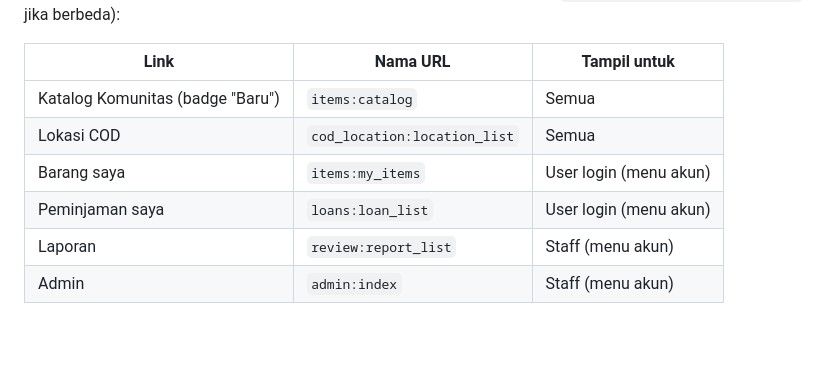
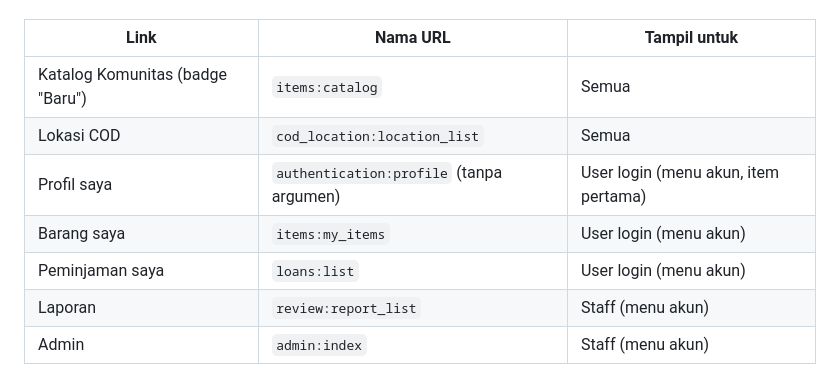
Before and after one commit to pbp-kelompok-B05/ShareSpace, a Markdown page: docs/DESIGN_SYSTEM.md, the part around the change. Rendered like a GitHub page; blank space fills up the shorter version.

Commit message:
docs(base): perbarui tabel nama URL navbar

```diff
--- a/docs/DESIGN_SYSTEM.md
+++ b/docs/DESIGN_SYSTEM.md
@@ -249,8 +249,9 @@ Link modul diambil dengan `{% url ... as var %}` dan hanya tampil jika URL-nya a
 |---|---|---|
 | Katalog Komunitas (badge "Baru") | `items:catalog` | Semua |
 | Lokasi COD | `cod_location:location_list` | Semua |
+| Profil saya | `authentication:profile` (tanpa argumen) | User login (menu akun, item pertama) |
 | Barang saya | `items:my_items` | User login (menu akun) |
-| Peminjaman saya | `loans:loan_list` | User login (menu akun) |
+| Peminjaman saya | `loans:list` | User login (menu akun) |
 | Laporan | `review:report_list` | Staff (menu akun) |
 | Admin | `admin:index` | Staff (menu akun) |
 
```
